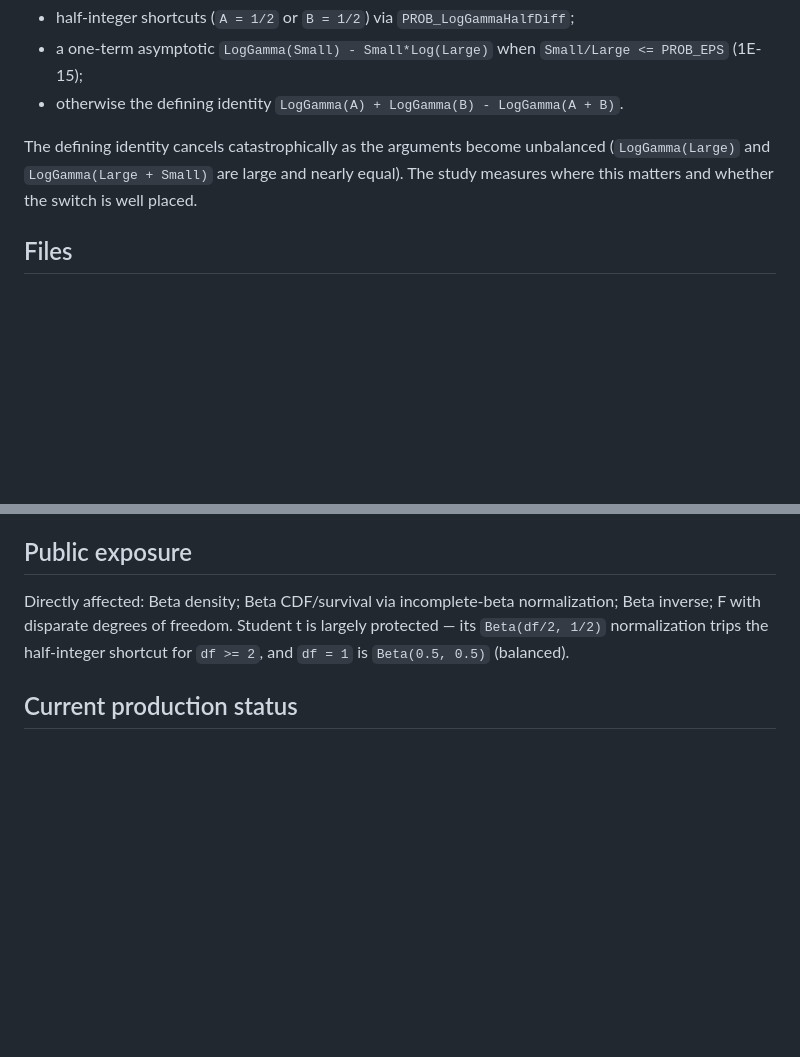
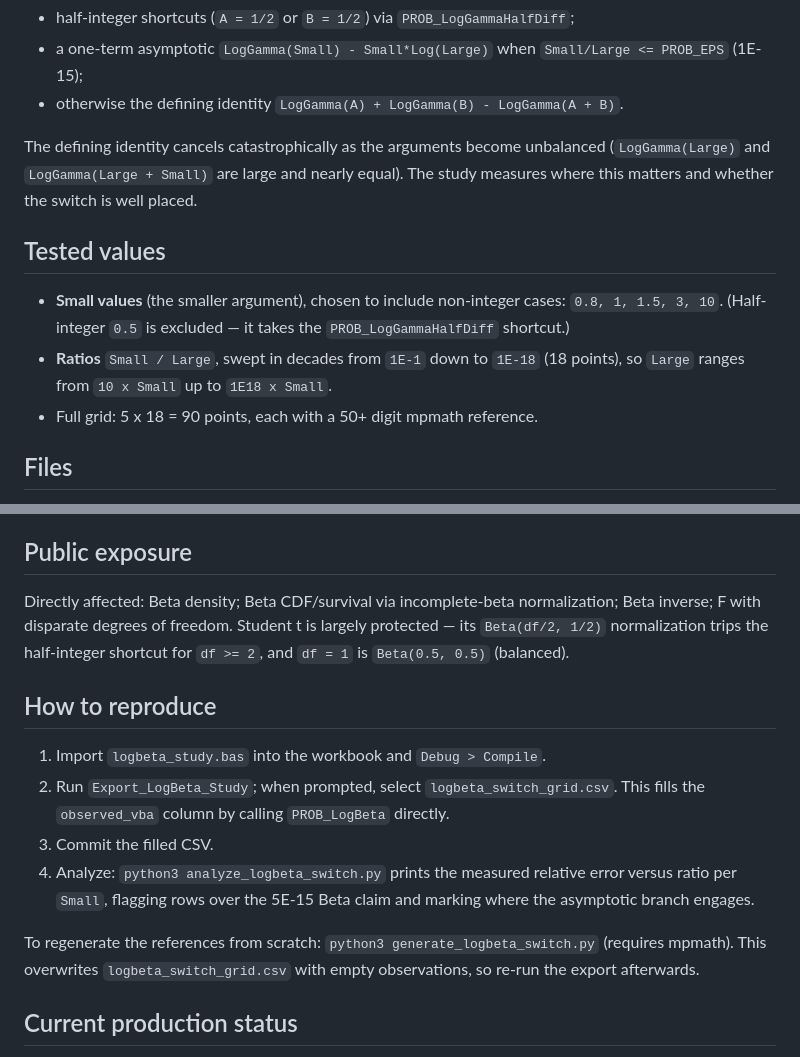
Before and after one commit to danielep71/VBA-PROBABILITY-DISTRIBUTIONS, a Markdown page: benchmark/logbeta_study/README.md, 2 parts joined by grey strips. GitHub-like rendering; blank space fills up the shorter version.

Commit message:
Update README with tested values and reproduction steps
Added sections on tested values and reproduction steps for the logbeta study.

```diff
--- a/benchmark/logbeta_study/README.md
+++ b/benchmark/logbeta_study/README.md
@@ -17,6 +17,15 @@ cannot fix it, and the remediation that would.
 The defining identity cancels catastrophically as the arguments become unbalanced
 (`LogGamma(Large)` and `LogGamma(Large + Small)` are large and nearly equal). The
 study measures where this matters and whether the switch is well placed.
+
+## Tested values
+
+- **Small values** (the smaller argument), chosen to include non-integer cases:
+  `0.8, 1, 1.5, 3, 10`. (Half-integer `0.5` is excluded — it takes the
+  `PROB_LogGammaHalfDiff` shortcut.)
+- **Ratios** `Small / Large`, swept in decades from `1E-1` down to `1E-18`
+  (18 points), so `Large` ranges from `10 x Small` up to `1E18 x Small`.
+- Full grid: 5 x 18 = 90 points, each with a 50+ digit mpmath reference.
 
 ## Files
 
@@ -65,6 +74,20 @@ normalization; Beta inverse; F with disparate degrees of freedom. Student t is
 largely protected — its `Beta(df/2, 1/2)` normalization trips the half-integer
 shortcut for `df >= 2`, and `df = 1` is `Beta(0.5, 0.5)` (balanced).
 
+## How to reproduce
+
+1. Import `logbeta_study.bas` into the workbook and `Debug > Compile`.
+2. Run `Export_LogBeta_Study`; when prompted, select `logbeta_switch_grid.csv`.
+   This fills the `observed_vba` column by calling `PROB_LogBeta` directly.
+3. Commit the filled CSV.
+4. Analyze: `python3 analyze_logbeta_switch.py` prints the measured relative
+   error versus ratio per `Small`, flagging rows over the 5E-15 Beta claim and
+   marking where the asymptotic branch engages.
+
+To regenerate the references from scratch: `python3 generate_logbeta_switch.py`
+(requires mpmath). This overwrites `logbeta_switch_grid.csv` with empty
+observations, so re-run the export afterwards.
+
 ## Current production status
 
 The limitation is documented (this study, the `PROB_LogBeta` ACCURACY LIMITATION
```
